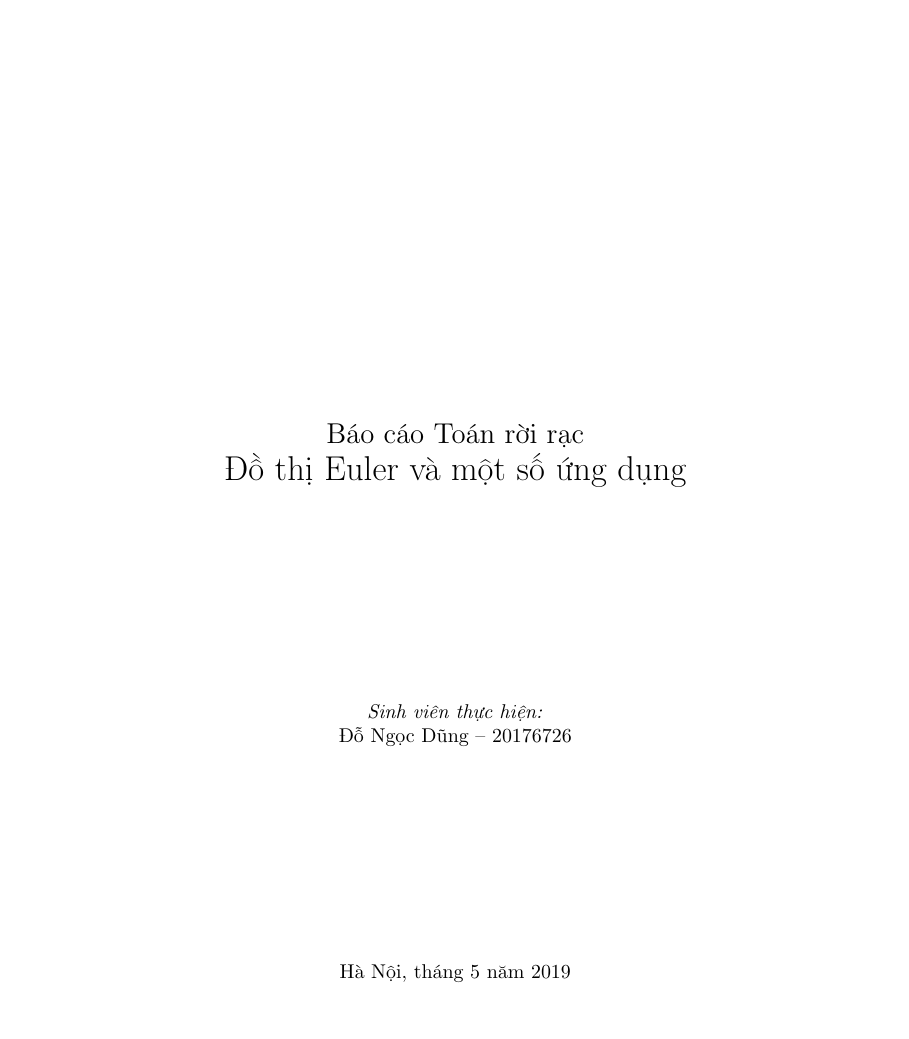
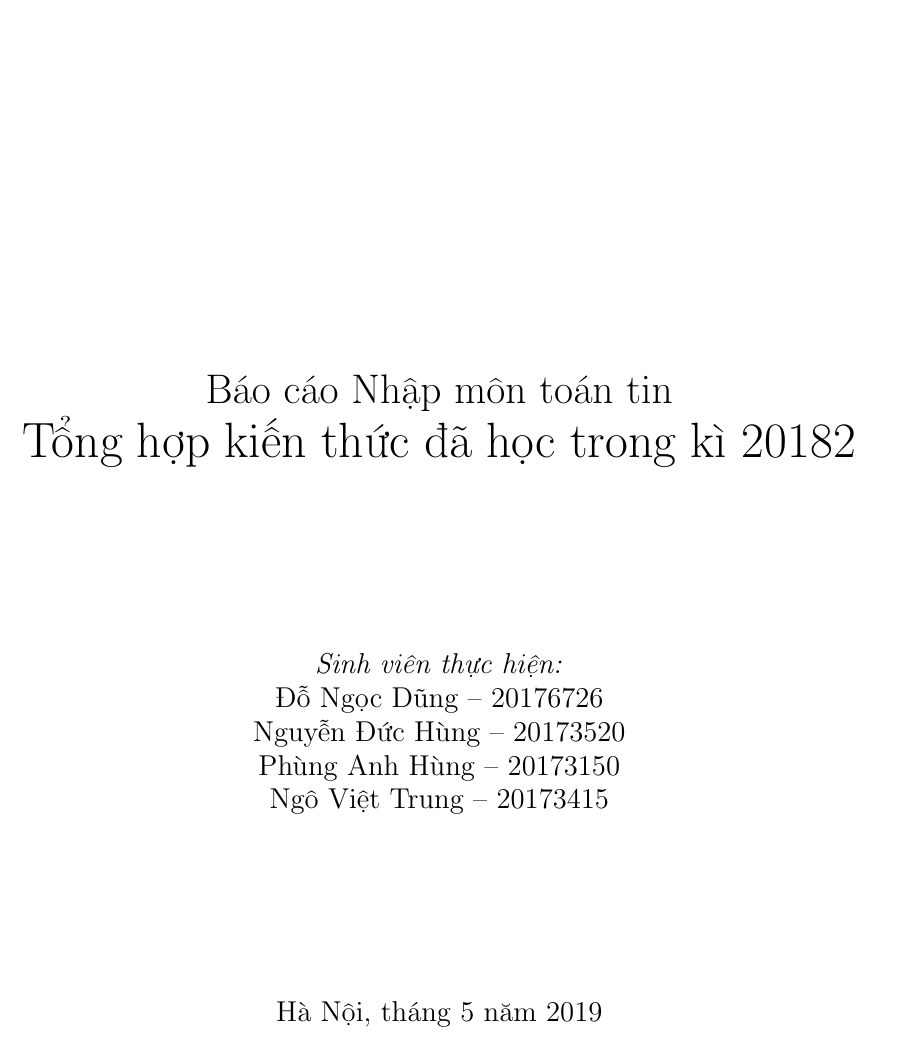
Before and after one commit to ndgnuh/documents, a LaTeX document (cover.tex): part of the page, cut at the place of the change. Compiled offline with pdfLaTeX.

Commit message:
Bìa nhập môn

```diff
--- a/cover.tex
+++ b/cover.tex
@@ -1,8 +1,9 @@
-\documentclass[14pt]{article}
+\documentclass[14pt]{extarticle}
 \usepackage[vietnamese]{babel}
 \usepackage{inputenc}
 \usepackage{calc}
 \usepackage{graphicx}
+\usepackage[a4paper]{geometry}
 
 \begin{document}
 \begin{titlepage}
@@ -15,11 +16,14 @@
 	}
 	\vfill\vfill
 	\begin{center}
-		{\Large Báo cáo Toán rời rạc}\par
-		{\LARGE Đồ thị Euler và một số ứng dụng}\par
+		{\Large Báo cáo Nhập môn toán tin}\par
+		{\LARGE Tổng hợp kiến thức đã học trong kì 20182}\par
 		\vfill
 		\textit{Sinh viên thực hiện:}\\
-		Đỗ Ngọc Dũng -- 20176726
+		Đỗ Ngọc Dũng -- 20176726\\
+		Nguyễn Đức Hùng -- 20173520\\
+		Phùng Anh Hùng -- 20173150\\
+		Ngô Việt Trung -- 20173415
 		\vfill
 		Hà Nội, tháng 5 năm 2019
 	\end{center}
```
Also changed, not shown: cover.pdf.
